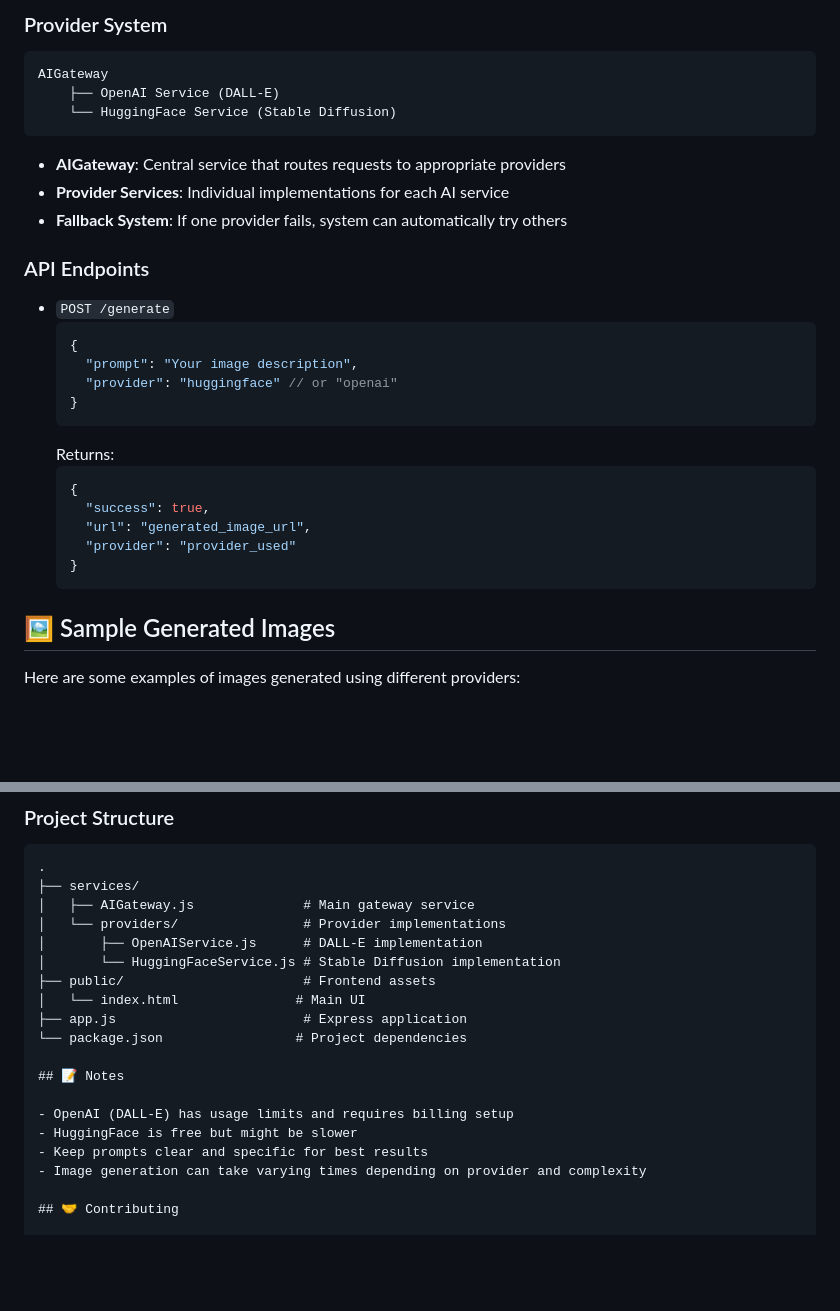
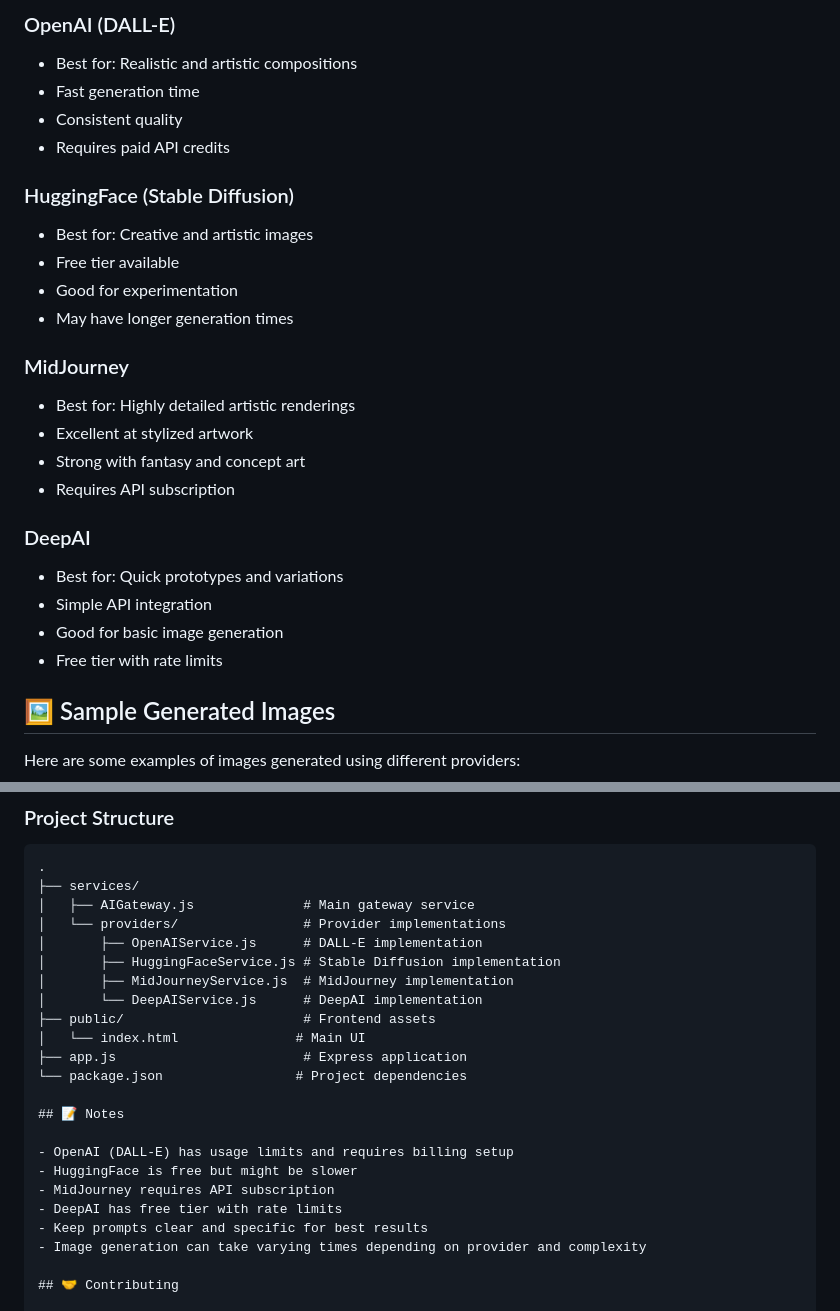
Before and after one commit to vgiri2015/ItsMyAvatar.ai, a Markdown page: README.md, 2 parts joined by grey strips. Rendered like a GitHub page; blank space fills up the shorter version.

````diff
--- a/README.md
+++ b/README.md
@@ -63,32 +71,27 @@ http://localhost:3000
 
-### Provider System
-```
-AIGateway
-    ├── OpenAI Service (DALL-E)
-    └── HuggingFace Service (Stable Diffusion)
-```
+### OpenAI (DALL-E)
+- Best for: Realistic and artistic compositions
+- Fast generation time
+- Consistent quality
+- Requires paid API credits
 
-- **AIGateway**: Central service that routes requests to appropriate providers
-- **Provider Services**: Individual implementations for each AI service
-- **Fallback System**: If one provider fails, system can automatically try others
+### HuggingFace (Stable Diffusion)
+- Best for: Creative and artistic images
+- Free tier available
+- Good for experimentation
+- May have longer generation times
 
-### API Endpoints
+### MidJourney
+- Best for: Highly detailed artistic renderings
+- Excellent at stylized artwork
+- Strong with fantasy and concept art
+- Requires API subscription
 
-- `POST /generate`
-  ```json
-  {
-    "prompt": "Your image description",
-    "provider": "huggingface" // or "openai"
-  }
-  ```
-  Returns:
-  ```json
-  {
-    "success": true,
-    "url": "generated_image_url",
-    "provider": "provider_used"
-  }
-  ```
+### DeepAI
+- Best for: Quick prototypes and variations
+- Simple API integration
+- Good for basic image generation
+- Free tier with rate limits
 
 ## 🖼 Sample Generated Images
 
@@ -143,7 +154,9 @@ Here are some examples of images generated using different providers:
 │   ├── AIGateway.js              # Main gateway service
 │   └── providers/                # Provider implementations
 │       ├── OpenAIService.js      # DALL-E implementation
-│       └── HuggingFaceService.js # Stable Diffusion implementation
+│       ├── HuggingFaceService.js # Stable Diffusion implementation
+│       ├── MidJourneyService.js  # MidJourney implementation
+│       └── DeepAIService.js      # DeepAI implementation
 ├── public/                       # Frontend assets
 │   └── index.html               # Main UI
 ├── app.js                        # Express application
@@ -153,6 +166,8 @@ Here are some examples of images generated using different providers:
 
 - OpenAI (DALL-E) has usage limits and requires billing setup
 - HuggingFace is free but might be slower
+- MidJourney requires API subscription
+- DeepAI has free tier with rate limits
 - Keep prompts clear and specific for best results
 - Image generation can take varying times depending on provider and complexity
 
````
Also changed, not shown: other parts of README.md (+54 -38 lines).
